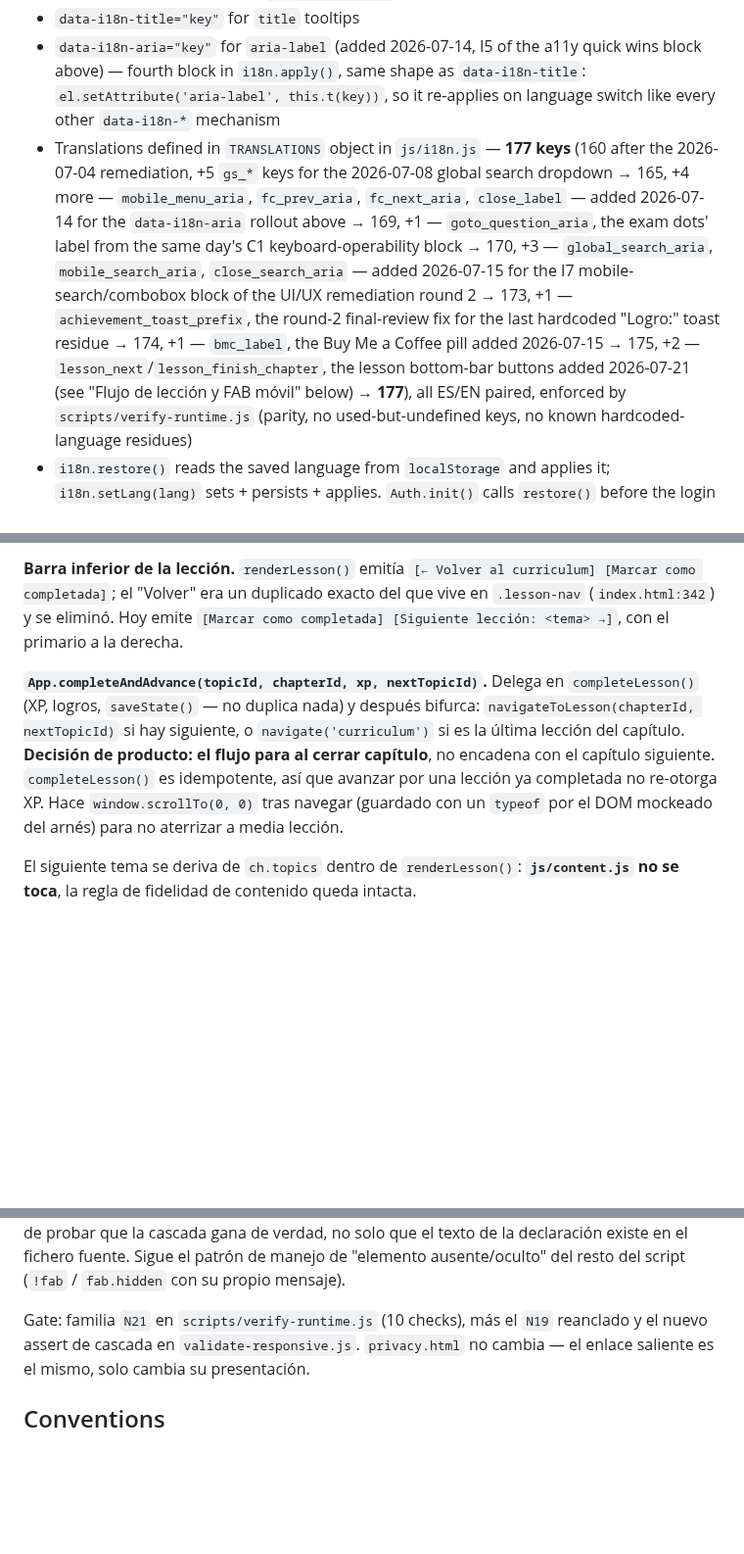
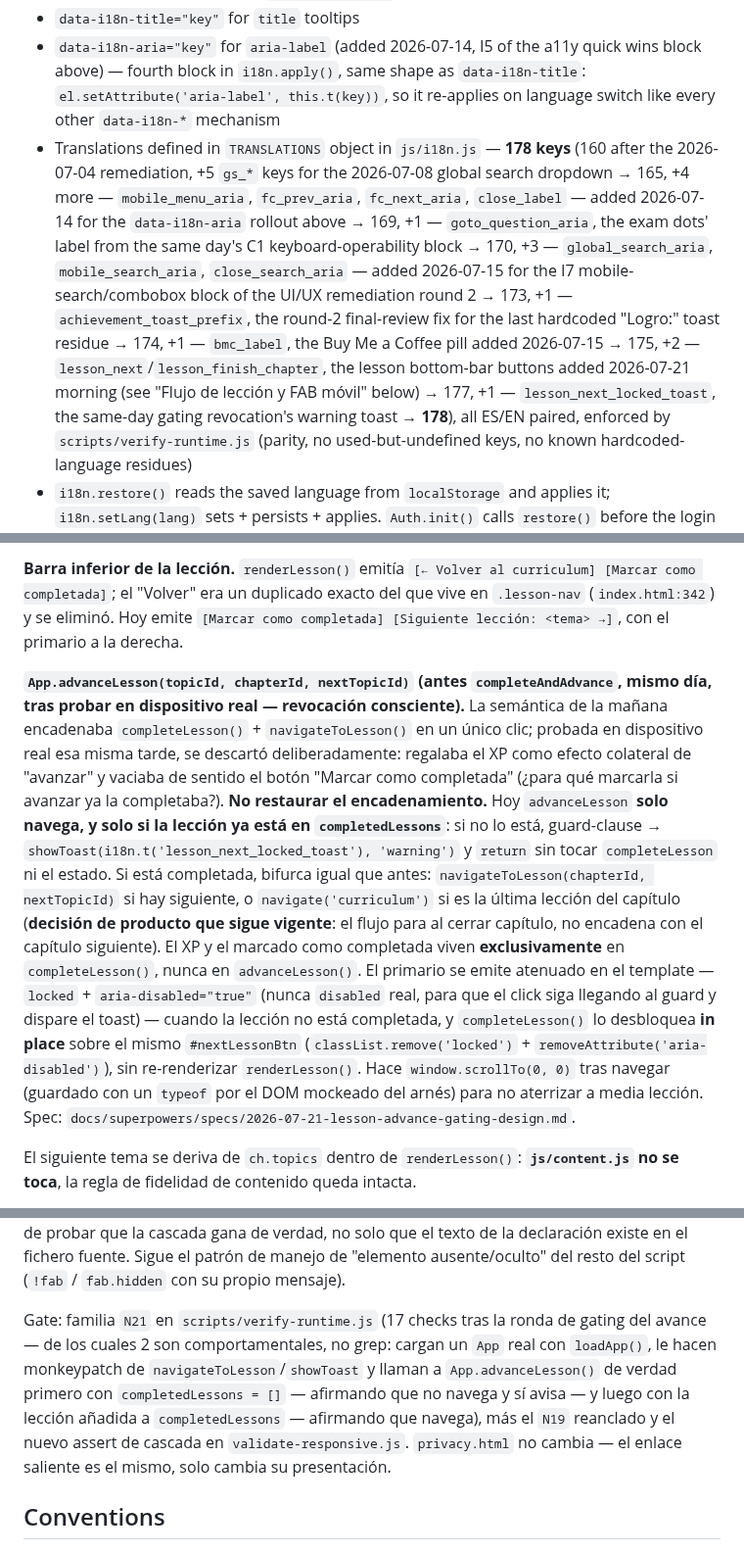
Before and after one commit to jraversbcn21/MyCampusISTQB_26, a Markdown page: AGENTS.md, 3 parts joined by grey strips. Shown at 98% size. GitHub-like rendering; blank space fills up the shorter version.

Commit message:
docs: registra la revocacion del completar-y-avanzar y el gating del avance

```diff
--- a/AGENTS.md
+++ b/AGENTS.md
@@ -814,7 +814,7 @@ keepalive REST call so closing the tab inside the 4s debounce doesn't leave the
   block above) — fourth block in `i18n.apply()`, same shape as `data-i18n-title`:
   `el.setAttribute('aria-label', this.t(key))`, so it re-applies on language switch like
   every other `data-i18n-*` mechanism
-- Translations defined in `TRANSLATIONS` object in `js/i18n.js` — **177 keys** (160 after
+- Translations defined in `TRANSLATIONS` object in `js/i18n.js` — **178 keys** (160 after
   the 2026-07-04 remediation, +5 `gs_*` keys for the 2026-07-08 global search dropdown →
   165, +4 more — `mobile_menu_aria`, `fc_prev_aria`, `fc_next_aria`, `close_label` — added
   2026-07-14 for the `data-i18n-aria` rollout above → 169, +1 — `goto_question_aria`, the
@@ -824,8 +824,9 @@ keepalive REST call so closing the tab inside the 4s debounce doesn't leave the
   `achievement_toast_prefix`, the round-2 final-review fix for the last hardcoded
   "Logro:" toast residue → 174, +1 — `bmc_label`, the Buy Me a Coffee pill added
   2026-07-15 → 175, +2 — `lesson_next`/`lesson_finish_chapter`, the lesson bottom-bar
-  buttons added 2026-07-21 (see "Flujo de lección y FAB móvil" below) → **177**), all ES/EN
-  paired, enforced by
+  buttons added 2026-07-21 morning (see "Flujo de lección y FAB móvil" below) → 177, +1 —
+  `lesson_next_locked_toast`, the same-day gating revocation's warning toast → **178**),
+  all ES/EN paired, enforced by
   `scripts/verify-runtime.js` (parity, no used-but-undefined keys, no known
   hardcoded-language residues)
 - `i18n.restore()` reads the saved language from `localStorage` and applies it; `i18n.setLang(lang)`
@@ -1164,13 +1165,26 @@ adaptability (2026-07-21)" in the Repository section above). Spec:
 que vive en `.lesson-nav` (`index.html:342`) y se eliminó. Hoy emite
 `[Marcar como completada] [Siguiente lección: <tema> →]`, con el primario a la derecha.
 
-**`App.completeAndAdvance(topicId, chapterId, xp, nextTopicId)`.** Delega en
-`completeLesson()` (XP, logros, `saveState()` — no duplica nada) y después bifurca:
+**`App.advanceLesson(topicId, chapterId, nextTopicId)` (antes `completeAndAdvance`, mismo día,
+tras probar en dispositivo real — revocación consciente).** La semántica de la mañana
+encadenaba `completeLesson()` + `navigateToLesson()` en un único clic; probada en dispositivo
+real esa misma tarde, se descartó deliberadamente: regalaba el XP como efecto colateral de
+"avanzar" y vaciaba de sentido el botón "Marcar como completada" (¿para qué marcarla si
+avanzar ya la completaba?). **No restaurar el encadenamiento.** Hoy `advanceLesson` **solo
+navega, y solo si la lección ya está en `completedLessons`**: si no lo está, guard-clause →
+`showToast(i18n.t('lesson_next_locked_toast'), 'warning')` y `return` sin tocar
+`completeLesson` ni el estado. Si está completada, bifurca igual que antes:
 `navigateToLesson(chapterId, nextTopicId)` si hay siguiente, o `navigate('curriculum')` si es
-la última lección del capítulo. **Decisión de producto: el flujo para al cerrar capítulo**, no
-encadena con el capítulo siguiente. `completeLesson()` es idempotente, así que avanzar por una
-lección ya completada no re-otorga XP. Hace `window.scrollTo(0, 0)` tras navegar (guardado con
-un `typeof` por el DOM mockeado del arnés) para no aterrizar a media lección.
+la última lección del capítulo (**decisión de producto que sigue vigente**: el flujo para al
+cerrar capítulo, no encadena con el capítulo siguiente). El XP y el marcado como completada
+viven **exclusivamente** en `completeLesson()`, nunca en `advanceLesson()`. El primario se
+emite atenuado en el template — `locked` + `aria-disabled="true"` (nunca `disabled` real, para
+que el click siga llegando al guard y dispare el toast) — cuando la lección no está completada,
+y `completeLesson()` lo desbloquea **in place** sobre el mismo `#nextLessonBtn`
+(`classList.remove('locked')` + `removeAttribute('aria-disabled')`), sin re-renderizar
+`renderLesson()`. Hace `window.scrollTo(0, 0)` tras navegar (guardado con un `typeof` por el
+DOM mockeado del arnés) para no aterrizar a media lección. Spec:
+`docs/superpowers/specs/2026-07-21-lesson-advance-gating-design.md`.
 
 El siguiente tema se deriva de `ch.topics` dentro de `renderLesson()`: **`js/content.js` no se
 toca**, la regla de fidelidad de contenido queda intacta.
@@ -1231,7 +1245,11 @@ de probar que la cascada gana de verdad, no solo que el texto de la declaración
 fichero fuente. Sigue el patrón de manejo de "elemento ausente/oculto" del resto del script
 (`!fab` / `fab.hidden` con su propio mensaje).
 
-Gate: familia `N21` en `scripts/verify-runtime.js` (10 checks), más el `N19` reanclado y el
+Gate: familia `N21` en `scripts/verify-runtime.js` (17 checks tras la ronda de gating del
+avance — de los cuales 2 son comportamentales, no grep: cargan un `App` real con `loadApp()`,
+le hacen monkeypatch de `navigateToLesson`/`showToast` y llaman a `App.advanceLesson()` de
+verdad primero con `completedLessons = []` — afirmando que no navega y sí avisa — y luego con
+la lección añadida a `completedLessons` — afirmando que navega), más el `N19` reanclado y el
 nuevo assert de cascada en `validate-responsive.js`. `privacy.html` no cambia — el enlace
 saliente es el mismo, solo cambia su presentación.
 
```
Also changed, not shown: CLAUDE.md (+19 -10 lines).
